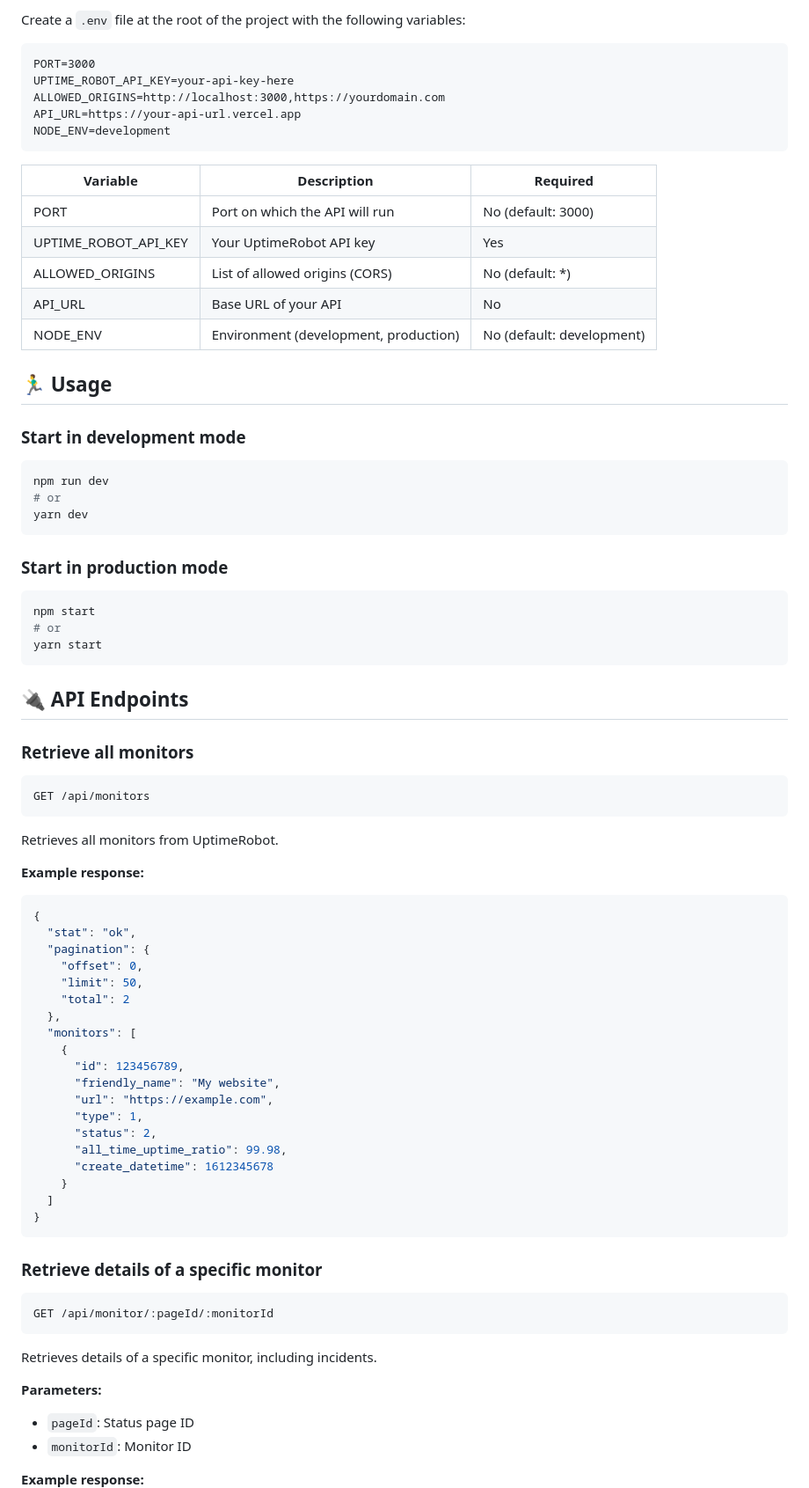
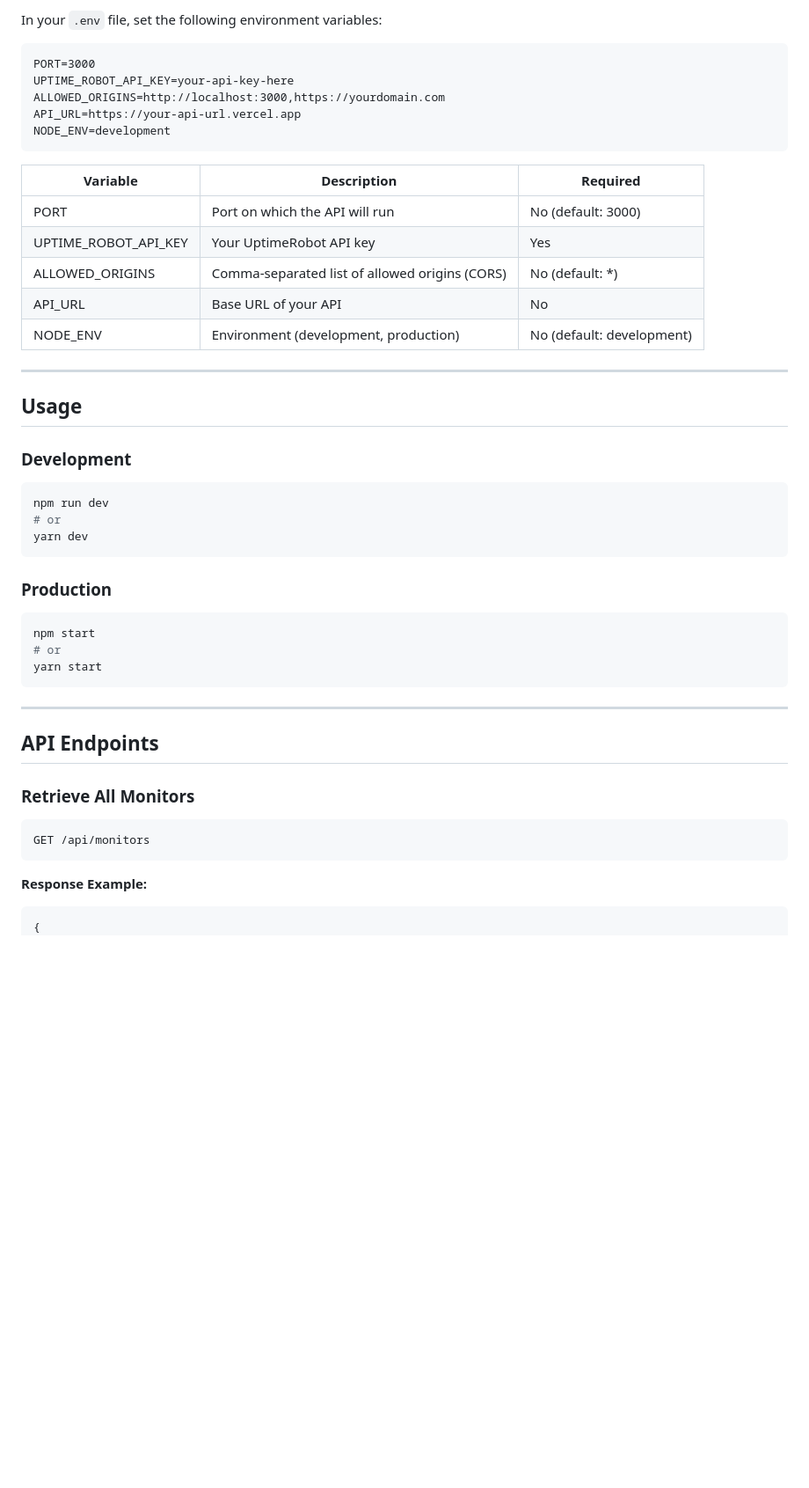
Before and after one commit to proisydev/ProxyAPI.status, a Markdown page: readme.md, the part around one of its changes. Shown at 88% size. Drawn GitHub-style; blank space fills up the shorter version.

````diff
--- a/readme.md
+++ b/readme.md
@@ -76,5 +87,5 @@ uptimerobot-api/
 
-Create a `.env` file at the root of the project with the following variables:
+In your `.env` file, set the following environment variables:
 
 ```plaintext
 PORT=3000
@@ -84,17 +95,19 @@ API_URL=https://your-api-url.vercel.app
 NODE_ENV=development
 ```
 
-| Variable             | Description                           | Required                  |
-| -------------------- | ------------------------------------- | ------------------------- |
-| PORT                 | Port on which the API will run        | No (default: 3000)        |
-| UPTIME_ROBOT_API_KEY | Your UptimeRobot API key              | Yes                       |
-| ALLOWED_ORIGINS      | List of allowed origins (CORS)        | No (default: \*)          |
-| API_URL              | Base URL of your API                  | No                        |
-| NODE_ENV             | Environment (development, production) | No (default: development) |
+| Variable             | Description                                    | Required                  |
+| -------------------- | ---------------------------------------------- | ------------------------- |
+| PORT                 | Port on which the API will run                 | No (default: 3000)        |
+| UPTIME_ROBOT_API_KEY | Your UptimeRobot API key                       | Yes                       |
+| ALLOWED_ORIGINS      | Comma-separated list of allowed origins (CORS) | No (default: \*)          |
+| API_URL              | Base URL of your API                           | No                        |
+| NODE_ENV             | Environment (development, production)          | No (default: development) |
 
-## 🏃‍♂️ Usage
+---
 
-### Start in development mode
+## Usage
+
+### Development
 
 ```bash
 npm run dev
@@ -102,7 +115,7 @@ npm run dev
 yarn dev
 ```
 
-### Start in production mode
+### Production
 
 ```bash
 npm start
@@ -110,52 +123,17 @@ npm start
 yarn start
 ```
 
-## 🔌 API Endpoints
+---
 
-### Retrieve all monitors
+## API Endpoints
 
-```plaintext
+### Retrieve All Monitors
+
+```http
 GET /api/monitors
 ```
 
-Retrieves all monitors from UptimeRobot.
-
-**Example response:**
+**Response Example:**
 
 ```json
 {
-  "stat": "ok",
-  "pagination": {
-    "offset": 0,
-    "limit": 50,
-    "total": 2
-  },
-  "monitors": [
-    {
-      "id": 123456789,
-      "friendly_name": "My website",
-      "url": "https://example.com",
-      "type": 1,
-      "status": 2,
-      "all_time_uptime_ratio": 99.98,
-      "create_datetime": 1612345678
-    }
-  ]
-}
-```
-
-### Retrieve details of a specific monitor
-
-```plaintext
-GET /api/monitor/:pageId/:monitorId
-```
-
-Retrieves details of a specific monitor, including incidents.
-
-**Parameters:**
-
-- `pageId`: Status page ID
-- `monitorId`: Monitor ID
-
-**Example response:**
-
````
Also changed, not shown: other parts of readme.md (+151 -78 lines).
